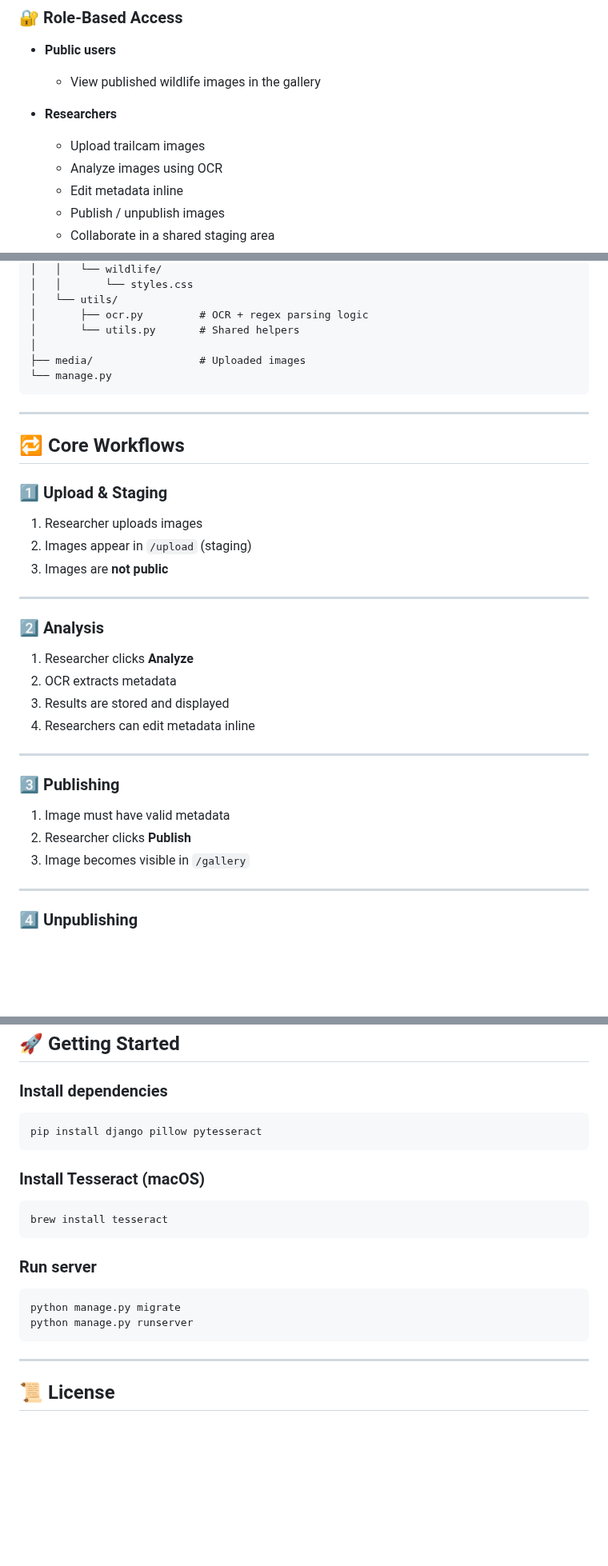
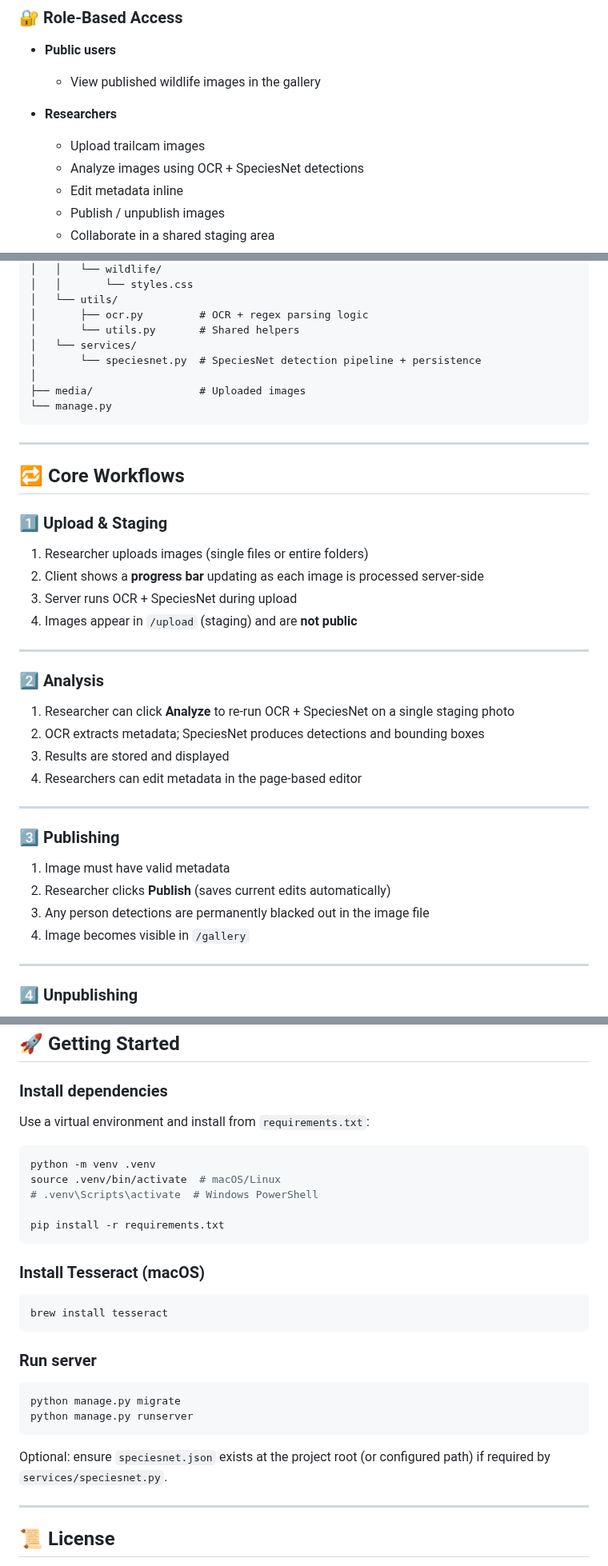
Before and after one commit to RyanEAA/django-trailcam-animal-tracker, a Markdown page: README.md, 3 parts joined by grey strips. Shown at 80% size. GitHub-like rendering; blank space fills up the shorter version.

````diff
--- a/README.md
+++ b/README.md
@@ -16,7 +16,7 @@ This project is designed to support **teams of researchers** working together to
 * **Researchers**
 
   * Upload trailcam images
-  * Analyze images using OCR
+  * Analyze images using OCR + SpeciesNet detections
   * Edit metadata inline
   * Publish / unpublish images
   * Collaborate in a shared staging area
@@ -145,6 +150,8 @@ django-trailcam-animal-tracker/
 │   └── utils/
 │       ├── ocr.py         # OCR + regex parsing logic
 │       └── utils.py       # Shared helpers
+│   └── services/
+│       └── speciesnet.py  # SpeciesNet detection pipeline + persistence
 │
 ├── media/                 # Uploaded images
 └── manage.py
@@ -156,26 +163,28 @@ django-trailcam-animal-tracker/
 
 ### 1️⃣ Upload & Staging
 
-1. Researcher uploads images
-2. Images appear in `/upload` (staging)
-3. Images are **not public**
+1. Researcher uploads images (single files or entire folders)
+2. Client shows a **progress bar** updating as each image is processed server-side
+3. Server runs OCR + SpeciesNet during upload
+4. Images appear in `/upload` (staging) and are **not public**
 
 ---
 
 ### 2️⃣ Analysis
 
-1. Researcher clicks **Analyze**
-2. OCR extracts metadata
+1. Researcher can click **Analyze** to re-run OCR + SpeciesNet on a single staging photo
+2. OCR extracts metadata; SpeciesNet produces detections and bounding boxes
 3. Results are stored and displayed
-4. Researchers can edit metadata inline
+4. Researchers can edit metadata in the page-based editor
 
 ---
 
 ### 3️⃣ Publishing
 
 1. Image must have valid metadata
-2. Researcher clicks **Publish**
-3. Image becomes visible in `/gallery`
+2. Researcher clicks **Publish** (saves current edits automatically)
+3. Any person detections are permanently blacked out in the image file
+4. Image becomes visible in `/gallery`
 
 ---
 
@@ -202,8 +211,14 @@ django-trailcam-animal-tracker/
 
 ### Install dependencies
 
+Use a virtual environment and install from `requirements.txt`:
+
 ```bash
-pip install django pillow pytesseract
+python -m venv .venv
+source .venv/bin/activate  # macOS/Linux
+# .venv\Scripts\activate  # Windows PowerShell
+
+pip install -r requirements.txt
 ```
 
 ### Install Tesseract (macOS)
@@ -218,6 +233,8 @@ brew install tesseract
 python manage.py migrate
 python manage.py runserver
 ```
+
+Optional: ensure `speciesnet.json` exists at the project root (or configured path) if required by `services/speciesnet.py`.
 
 ---
 
````
Also changed, not shown: other parts of README.md (+17 -12 lines).
